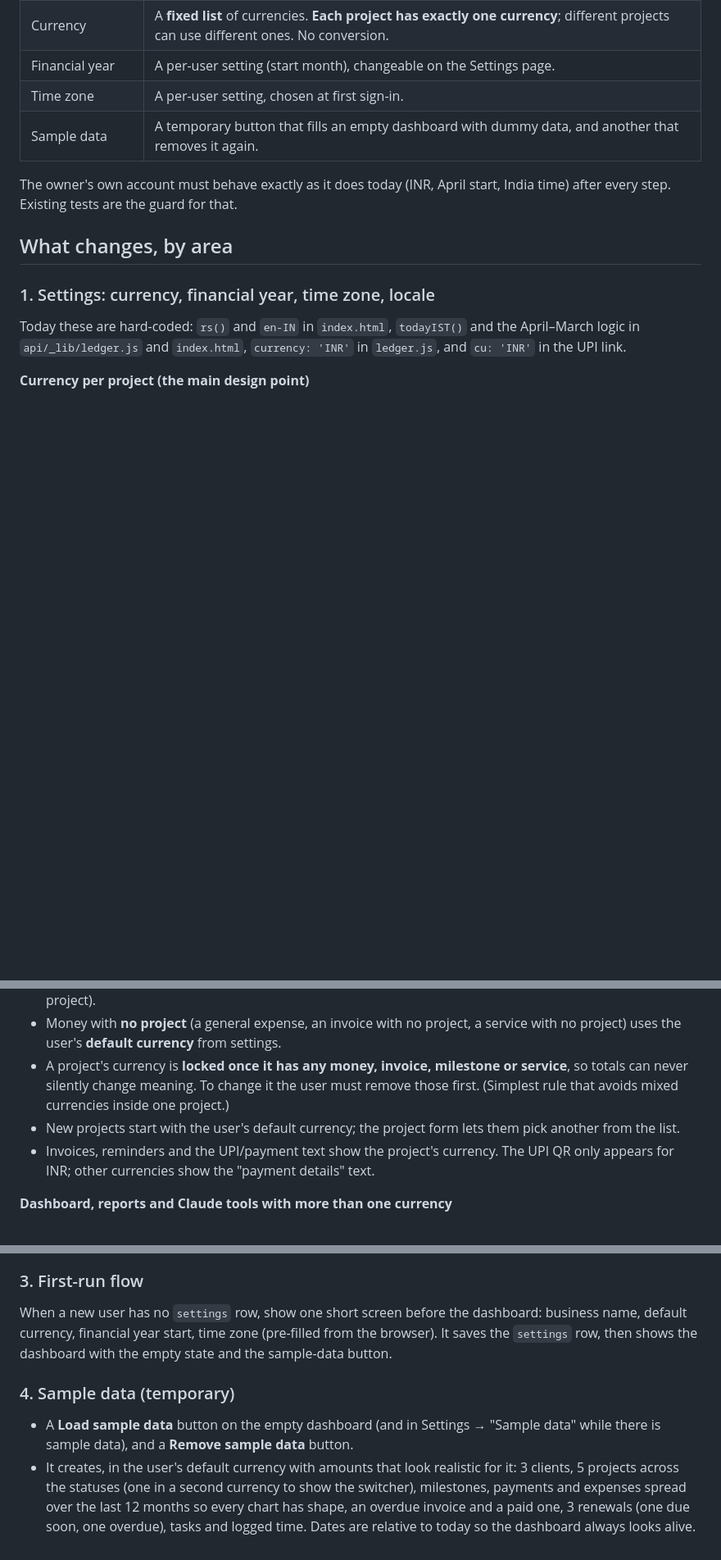
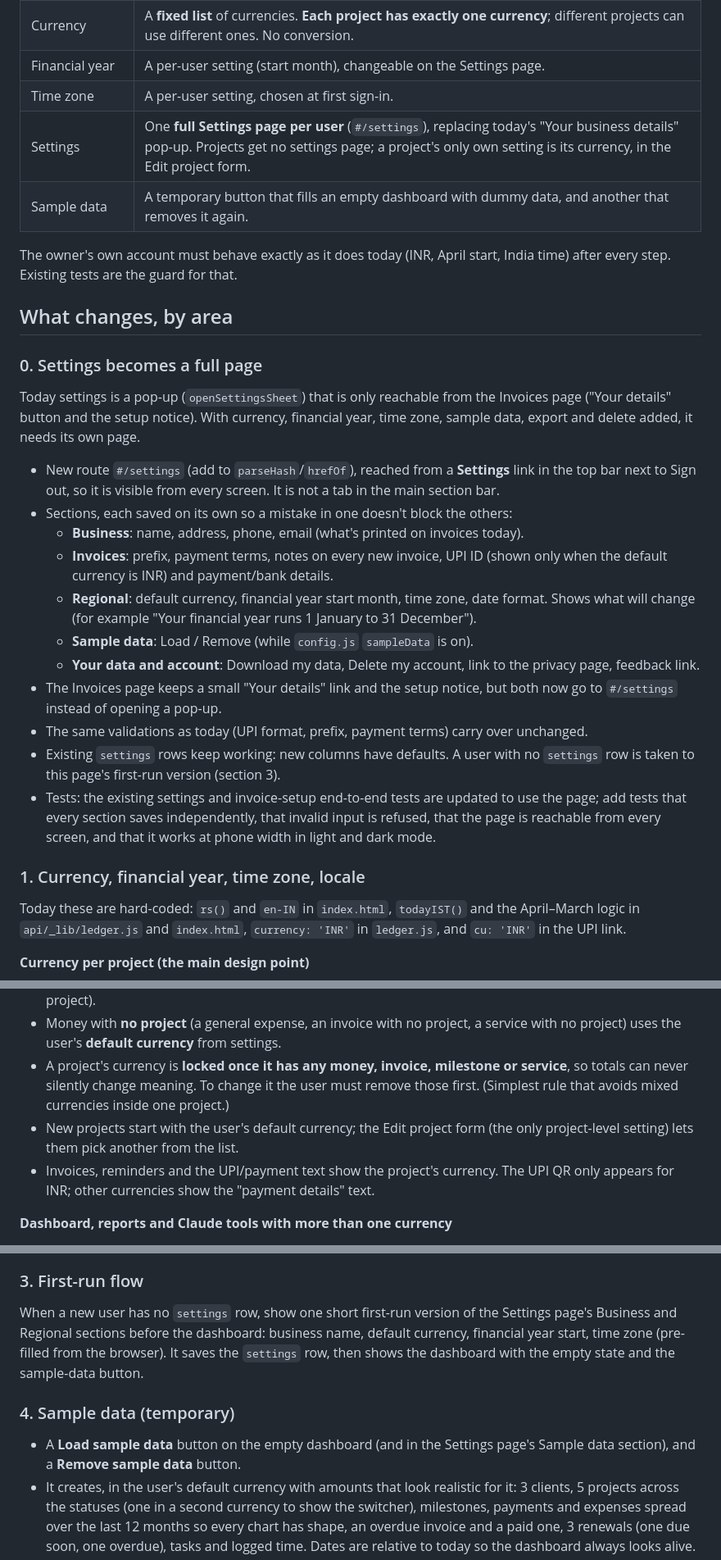
Before and after one commit to mecnoble132/Freelance-project-manager, a Markdown page: docs/TESTER_LAUNCH_PLAN.md, 3 parts joined by grey strips. Shown at 82% size. GitHub-like rendering; blank space fills up the shorter version.

Commit message:
Plan: make Settings a full page
Co-Authored-By: Claude Sonnet 5.5 <noreply@anthropic.com>
Claude-Session: https://claude.ai/code/session_01Ky2z63kYVTkMXbqbN3PeJw

```diff
--- a/docs/TESTER_LAUNCH_PLAN.md
+++ b/docs/TESTER_LAUNCH_PLAN.md
@@ -14,13 +14,30 @@ This plan is for the **test round only**. It is not the full SaaS conversion (bi
 | Currency | A **fixed list** of currencies. **Each project has exactly one currency**; different projects can use different ones. No conversion. |
 | Financial year | A per-user setting (start month), changeable on the Settings page. |
 | Time zone | A per-user setting, chosen at first sign-in. |
+| Settings | One **full Settings page per user** (`#/settings`), replacing today's "Your business details" pop-up. Projects get no settings page; a project's only own setting is its currency, in the Edit project form. |
 | Sample data | A temporary button that fills an empty dashboard with dummy data, and another that removes it again. |
 
 The owner's own account must behave exactly as it does today (INR, April start, India time) after every step. Existing tests are the guard for that.
 
 ## What changes, by area
 
-### 1. Settings: currency, financial year, time zone, locale
+### 0. Settings becomes a full page
+
+Today settings is a pop-up (`openSettingsSheet`) that is only reachable from the Invoices page ("Your details" button and the setup notice). With currency, financial year, time zone, sample data, export and delete added, it needs its own page.
+
+- New route `#/settings` (add to `parseHash`/`hrefOf`), reached from a **Settings** link in the top bar next to Sign out, so it is visible from every screen. It is not a tab in the main section bar.
+- Sections, each saved on its own so a mistake in one doesn't block the others:
+  - **Business**: name, address, phone, email (what's printed on invoices today).
+  - **Invoices**: prefix, payment terms, notes on every new invoice, UPI ID (shown only when the default currency is INR) and payment/bank details.
+  - **Regional**: default currency, financial year start month, time zone, date format. Shows what will change (for example "Your financial year runs 1 January to 31 December").
+  - **Sample data**: Load / Remove (while `config.js` `sampleData` is on).
+  - **Your data and account**: Download my data, Delete my account, link to the privacy page, feedback link.
+- The Invoices page keeps a small "Your details" link and the setup notice, but both now go to `#/settings` instead of opening a pop-up.
+- The same validations as today (UPI format, prefix, payment terms) carry over unchanged.
+- Existing `settings` rows keep working: new columns have defaults. A user with no `settings` row is taken to this page's first-run version (section 3).
+- Tests: the existing settings and invoice-setup end-to-end tests are updated to use the page; add tests that every section saves independently, that invalid input is refused, that the page is reachable from every screen, and that it works at phone width in light and dark mode.
+
+### 1. Currency, financial year, time zone, locale
 
 Today these are hard-coded: `rs()` and `en-IN` in `index.html`, `todayIST()` and the April–March logic in `api/_lib/ledger.js` and `index.html`, `currency: 'INR'` in `ledger.js`, and `cu: 'INR'` in the UPI link.
 
@@ -30,7 +47,7 @@ Today these are hard-coded: `rs()` and `en-IN` in `index.html`, `todayIST()` and
 - Money rows do not get their own currency column. They take it from their project: payments and expenses (`txns.project_id`), invoices (`invoices.project_id`), services (`services.project_id`), milestones (via the project).
 - Money with **no project** (a general expense, an invoice with no project, a service with no project) uses the user's **default currency** from settings.
 - A project's currency is **locked once it has any money, invoice, milestone or service**, so totals can never silently change meaning. To change it the user must remove those first. (Simplest rule that avoids mixed currencies inside one project.)
-- New projects start with the user's default currency; the project form lets them pick another from the list.
+- New projects start with the user's default currency; the Edit project form (the only project-level setting) lets them pick another from the list.
 - Invoices, reminders and the UPI/payment text show the project's currency. The UPI QR only appears for INR; other currencies show the "payment details" text.
 
 **Dashboard, reports and Claude tools with more than one currency**
@@ -72,11 +89,11 @@ Today these are hard-coded: `rs()` and `en-IN` in `index.html`, `todayIST()` and
 
 ### 3. First-run flow
 
-When a new user has no `settings` row, show one short screen before the dashboard: business name, default currency, financial year start, time zone (pre-filled from the browser). It saves the `settings` row, then shows the dashboard with the empty state and the sample-data button.
+When a new user has no `settings` row, show one short first-run version of the Settings page's Business and Regional sections before the dashboard: business name, default currency, financial year start, time zone (pre-filled from the browser). It saves the `settings` row, then shows the dashboard with the empty state and the sample-data button.
 
 ### 4. Sample data (temporary)
 
-- A **Load sample data** button on the empty dashboard (and in Settings → "Sample data" while there is sample data), and a **Remove sample data** button.
+- A **Load sample data** button on the empty dashboard (and in the Settings page's Sample data section), and a **Remove sample data** button.
 - It creates, in the user's default currency with amounts that look realistic for it: 3 clients, 5 projects across the statuses (one in a second currency to show the switcher), milestones, payments and expenses spread over the last 12 months so every chart has shape, an overdue invoice and a paid one, 3 renewals (one due soon, one overdue), tasks and logged time. Dates are relative to today so the dashboard always looks alive.
 - One new column, `clients.is_sample boolean not null default false`. Every other sample row hangs off a sample client and is removed by the existing cascades, so **Remove sample data** is a single delete of the sample clients. Anything the tester adds to a sample client is removed with it; the button says so.
 - The button is controlled by a flag in `config.js` (`sampleData: true`) so it can be switched off or deleted before any public launch without hunting through the code.
```
Also changed, not shown: other parts of docs/TESTER_LAUNCH_PLAN.md (+3 -2 lines).
